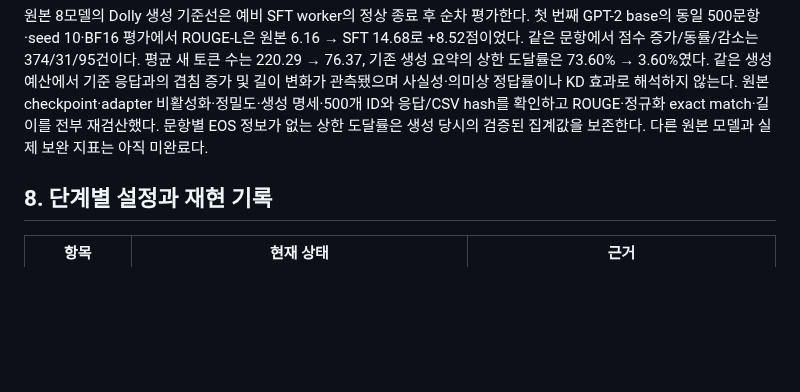
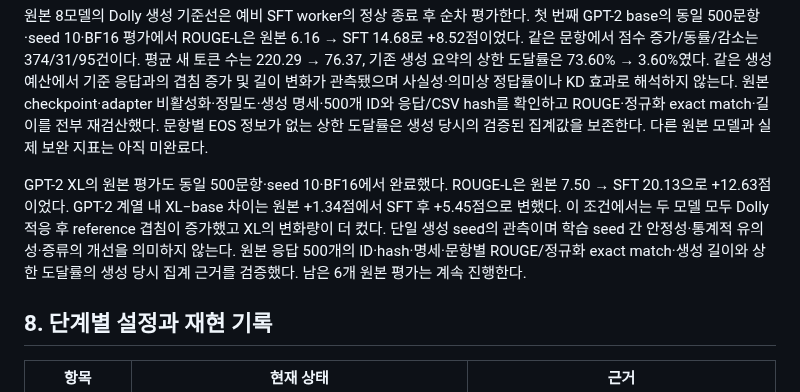
Before and after one commit to distillguard/knowledge-distillation-ai-engineering, a Markdown page: docs/RESEARCH_REPORT.md, the part around the change. GitHub-like rendering; blank space fills up the shorter version.

Commit message:
Record matched original and SFT comparison for GPT-2 XL

```diff
--- a/docs/RESEARCH_REPORT.md
+++ b/docs/RESEARCH_REPORT.md
@@ -199,6 +199,8 @@ Gemma-2-9B-IT의 Dolly 500문항·seed 10 생성 평가도 완료했다. ROUGE-1
 
 원본 8모델의 Dolly 생성 기준선은 예비 SFT worker의 정상 종료 후 순차 평가한다. 첫 번째 GPT-2 base의 동일 500문항·seed 10·BF16 평가에서 ROUGE-L은 원본 6.16 → SFT 14.68로 +8.52점이었다. 같은 문항에서 점수 증가/동률/감소는 374/31/95건이다. 평균 새 토큰 수는 220.29 → 76.37, 기존 생성 요약의 상한 도달률은 73.60% → 3.60%였다. 같은 생성 예산에서 기준 응답과의 겹침 증가 및 길이 변화가 관측됐으며 사실성·의미상 정답률이나 KD 효과로 해석하지 않는다. 원본 checkpoint·adapter 비활성화·정밀도·생성 명세·500개 ID와 응답/CSV hash를 확인하고 ROUGE·정규화 exact match·길이를 전부 재검산했다. 문항별 EOS 정보가 없는 상한 도달률은 생성 당시의 검증된 집계값을 보존한다. 다른 원본 모델과 실제 보완 지표는 아직 미완료다.
 
+GPT-2 XL의 원본 평가도 동일 500문항·seed 10·BF16에서 완료했다. ROUGE-L은 원본 7.50 → SFT 20.13으로 +12.63점이었다. GPT-2 계열 내 XL−base 차이는 원본 +1.34점에서 SFT 후 +5.45점으로 변했다. 이 조건에서는 두 모델 모두 Dolly 적응 후 reference 겹침이 증가했고 XL의 변화량이 더 컸다. 단일 생성 seed의 관측이며 학습 seed 간 안정성·통계적 유의성·증류의 개선을 의미하지 않는다. 원본 응답 500개의 ID·hash·명세·문항별 ROUGE/정규화 exact match·생성 길이와 상한 도달률의 생성 당시 집계 근거를 검증했다. 남은 6개 원본 평가는 계속 진행한다.
+
 ## 8. 단계별 설정과 재현 기록
 
 | 항목 | 현재 상태 | 근거 |
```
Also changed, not shown: results/model_selection_v1/REPORT.md (+4 -2 lines), results/model_selection_v1/dolly_before_after.png, 5 other files.
